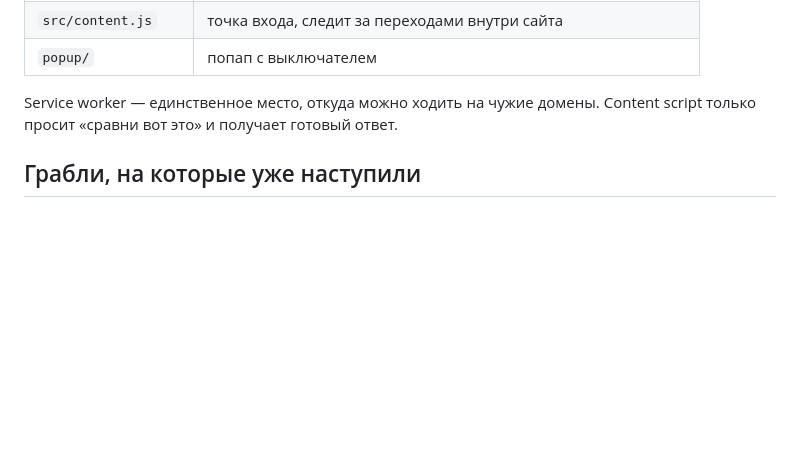
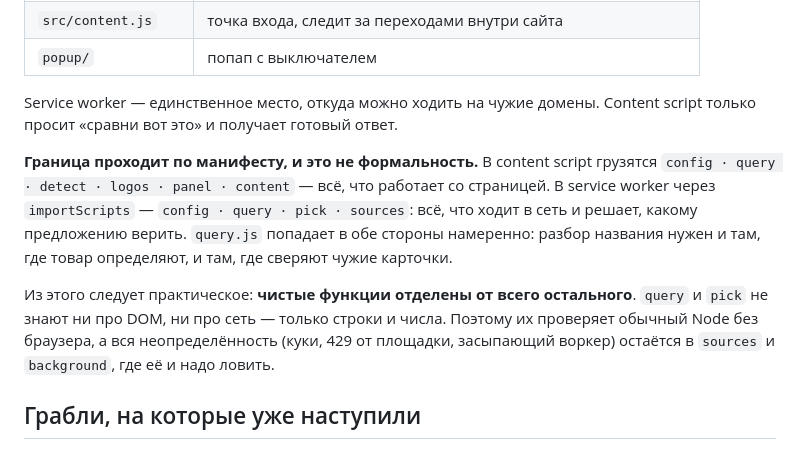
Before and after one commit to Archangel-gabri/price-elsewhere, a Markdown page: README.ru.md, the part around the change. GitHub-like rendering; blank space fills up the shorter version.

```diff
--- a/README.ru.md
+++ b/README.ru.md
@@ -162,6 +162,17 @@ chrome://extensions → «Режим разработчика» → «Загру
 Service worker — единственное место, откуда можно ходить на чужие домены. Content script только
 просит «сравни вот это» и получает готовый ответ.
 
+**Граница проходит по манифесту, и это не формальность.** В content script грузятся
+`config · query · detect · logos · panel · content` — всё, что работает со страницей.
+В service worker через `importScripts` — `config · query · pick · sources`: всё, что ходит в сеть
+и решает, какому предложению верить. `query.js` попадает в обе стороны намеренно: разбор названия
+нужен и там, где товар определяют, и там, где сверяют чужие карточки.
+
+Из этого следует практическое: **чистые функции отделены от всего остального**. `query` и `pick`
+не знают ни про DOM, ни про сеть — только строки и числа. Поэтому их проверяет обычный Node без
+браузера, а вся неопределённость (куки, 429 от площадки, засыпающий воркер) остаётся в `sources`
+и `background`, где её и надо ловить.
+
 ## Грабли, на которые уже наступили
 
 В JavaScript граница слова `\b` и класс `\w` считаются **только по латинице** — кириллица для них
```
Also changed, not shown: README.md (+11 -0 lines).
